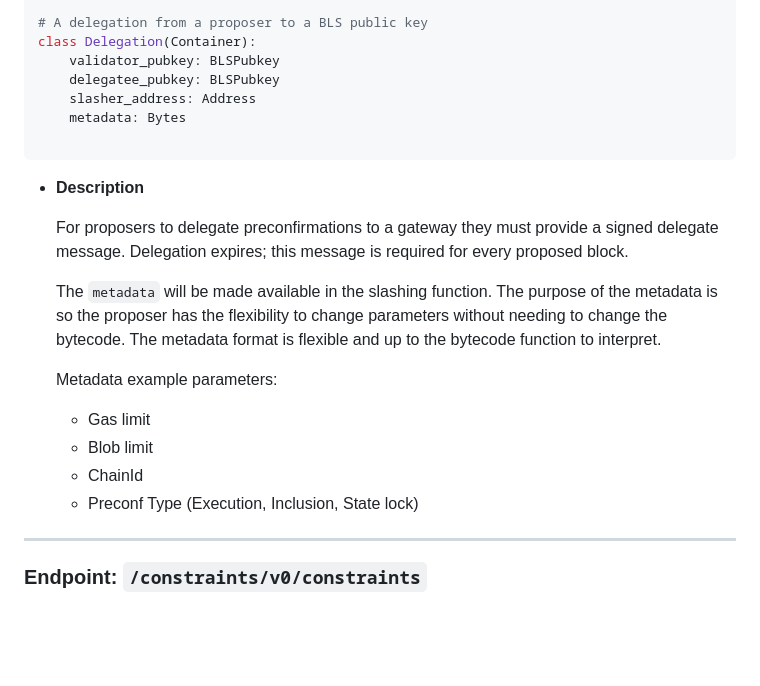
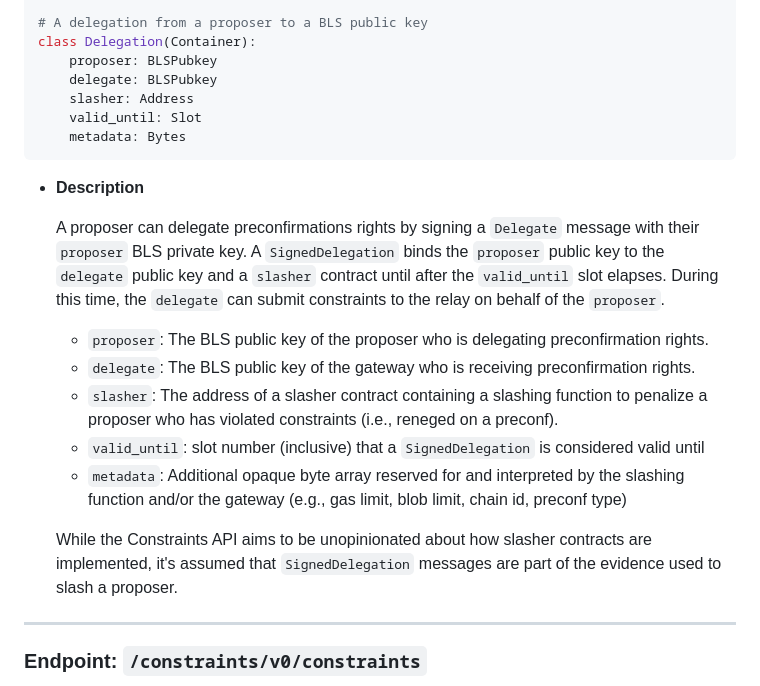
Before and after one commit to eth-fabric/constraints-specs, a Markdown page: specs/preconf-api.md, the part around the change. Rendered like a GitHub page; blank space fills up the shorter version.

Commit message:
Update Delegation schema and description
- renamed `validator_pubkey` -> `proposer` to be compatible with non based-preconfs at the URC level
- renamed `delegatee_pubkey` -> `delegate` to reduce redundancy as it is typed
- added `valid_until` as an expiry field
- added clearer descriptions for each field

````diff
--- a/specs/preconf-api.md
+++ b/specs/preconf-api.md
@@ -94,26 +94,24 @@ class SignedDelegation(Container):
 
 # A delegation from a proposer to a BLS public key
 class Delegation(Container):
-    validator_pubkey: BLSPubkey
-    delegatee_pubkey: BLSPubkey
-    slasher_address: Address
+    proposer: BLSPubkey
+    delegate: BLSPubkey
+    slasher: Address
+    valid_until: Slot
     metadata: Bytes
-
 ```
 
 - **Description**
 
-    For proposers to delegate preconfirmations to a gateway they must provide a signed delegate message. Delegation expires; this message is required for every proposed block.
+    A proposer can delegate preconfirmations rights by signing a `Delegate` message with their `proposer` BLS private key. A `SignedDelegation` binds the `proposer` public key to the `delegate` public key and a `slasher` contract until after the `valid_until` slot elapses. During this time, the `delegate` can submit constraints to the relay on behalf of the `proposer`.
 
-    The `metadata` will be made available in the slashing function. The purpose of the metadata is so the proposer has the flexibility to change parameters without needing to change the bytecode. The metadata format is flexible and up to the bytecode function to interpret.
+    - `proposer`: The BLS public key of the proposer who is delegating preconfirmation rights.
+    - `delegate`: The BLS public key of the gateway who is receiving preconfirmation rights.
+    - `slasher`: The address of a slasher contract containing a slashing function to penalize a proposer who has violated constraints (i.e., reneged on a preconf).
+    - `valid_until`: slot number (inclusive) that a `SignedDelegation` is considered valid until
+    - `metadata`: Additional opaque byte array reserved for and interpreted by the slashing function and/or the gateway (e.g., gas limit, blob limit, chain id, preconf type)
 
-    Metadata example parameters:
-
-    - Gas limit
-    - Blob limit
-    - ChainId
-    - Preconf Type (Execution, Inclusion, State lock)
-
+    While the Constraints API aims to be unopinionated about how slasher contracts are implemented, it's assumed that `SignedDelegation` messages are part of the evidence used to slash a proposer.
 ---
 
 ### Endpoint: `/constraints/v0/constraints`
````
